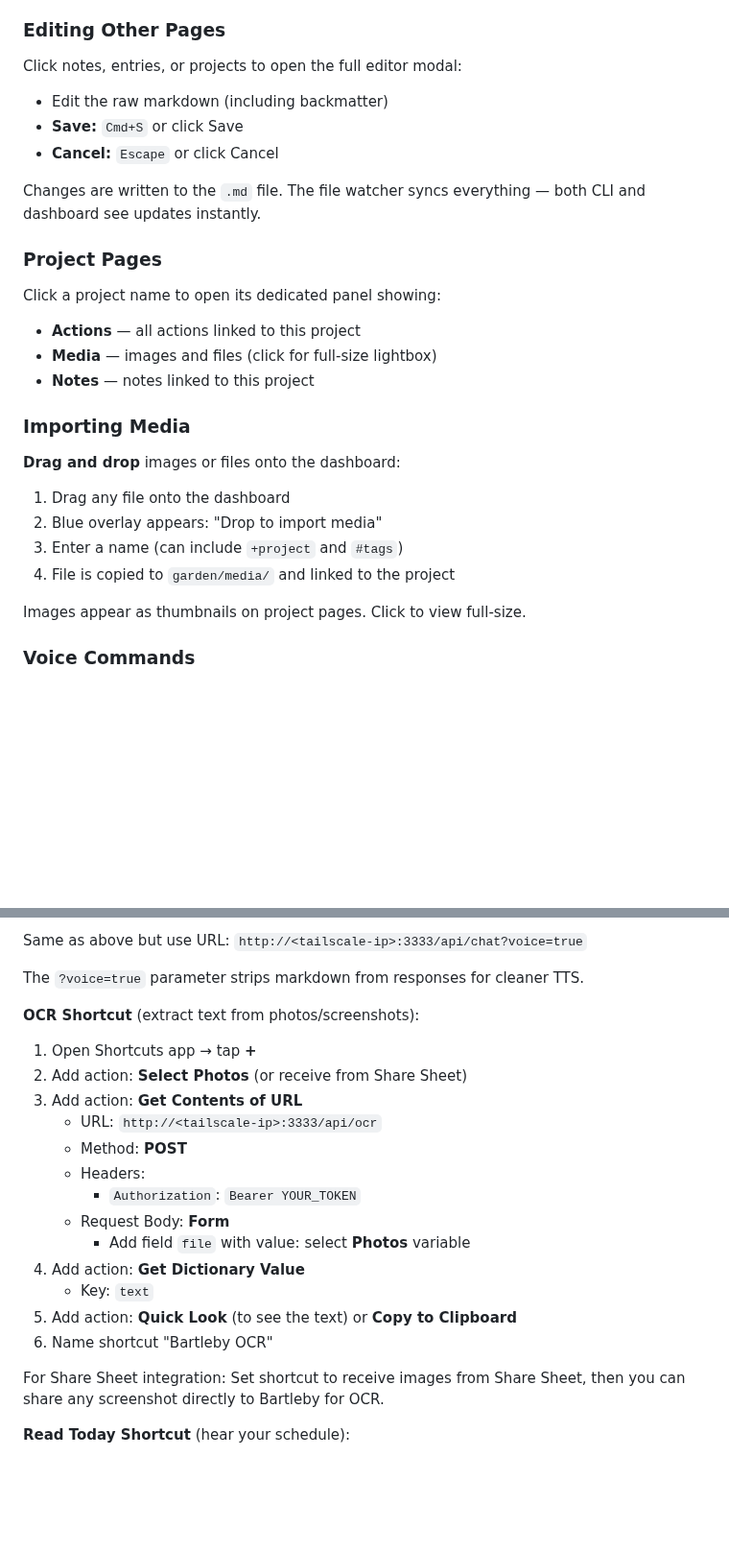
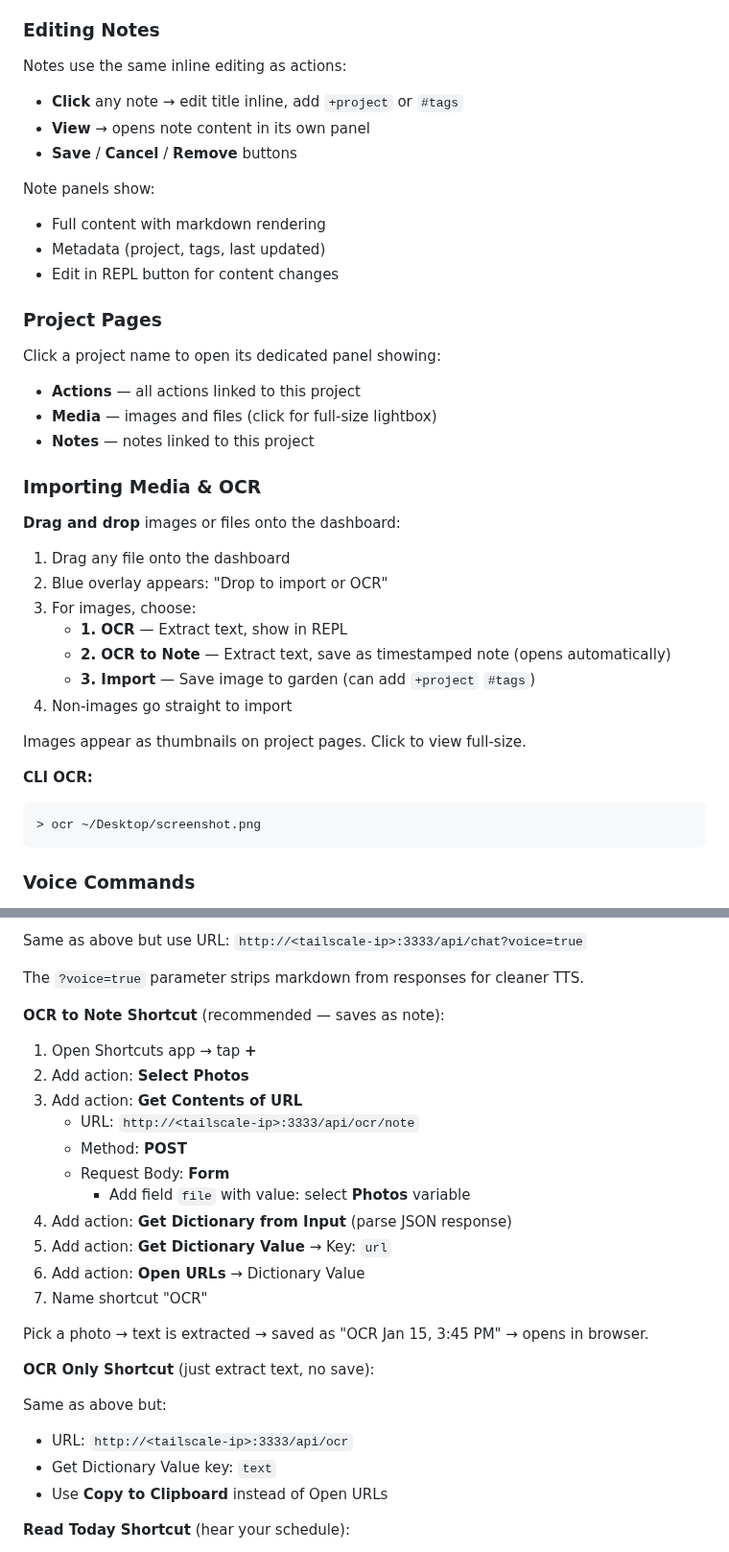
Before and after one commit to JussaMouse/bartleby, a Markdown page: README.md, 2 parts joined by grey strips. Shown at 96% size. Drawn GitHub-style; blank space fills up the shorter version.

Commit message:
docs: update README for OCR and UI changes
- Add Notes panel to dashboard panels table
- Update "Editing Notes" section (inline edit + View button)
- Update "Importing Media" with OCR options (OCR, OCR to Note, Import)
- Update OCR Shortcut docs to recommend /api/ocr/note
- Add OCR Only shortcut as alternative
- Add CLI OCR example

````diff
--- a/README.md
+++ b/README.md
@@ -557,15 +558,18 @@ pack bags                    →  pack bags @home +thailand-trip due:friday
 - **Done:** Mark action complete (disappears instantly)
 - **→ Action:** (Inbox only) Convert to a real action and start editing
 
-### Editing Other Pages
+### Editing Notes
 
-Click notes, entries, or projects to open the full editor modal:
+Notes use the same inline editing as actions:
 
-- Edit the raw markdown (including backmatter)
-- **Save:** `Cmd+S` or click Save
-- **Cancel:** `Escape` or click Cancel
+- **Click** any note → edit title inline, add `+project` or `#tags`
+- **View** → opens note content in its own panel
+- **Save** / **Cancel** / **Remove** buttons
 
-Changes are written to the `.md` file. The file watcher syncs everything — both CLI and dashboard see updates instantly.
+Note panels show:
+- Full content with markdown rendering
+- Metadata (project, tags, last updated)
+- Edit in REPL button for content changes
 
 ### Project Pages
 
@@ -575,16 +579,24 @@ Click a project name to open its dedicated panel showing:
 - **Media** — images and files (click for full-size lightbox)
 - **Notes** — notes linked to this project
 
-### Importing Media
+### Importing Media & OCR
 
 **Drag and drop** images or files onto the dashboard:
 
 1. Drag any file onto the dashboard
-2. Blue overlay appears: "Drop to import media"
-3. Enter a name (can include `+project` and `#tags`)
-4. File is copied to `garden/media/` and linked to the project
+2. Blue overlay appears: "Drop to import or OCR"
+3. For images, choose:
+   - **1. OCR** — Extract text, show in REPL
+   - **2. OCR to Note** — Extract text, save as timestamped note (opens automatically)
+   - **3. Import** — Save image to garden (can add `+project` `#tags`)
+4. Non-images go straight to import
 
 Images appear as thumbnails on project pages. Click to view full-size.
+
+**CLI OCR:**
+```
+> ocr ~/Desktop/screenshot.png
+```
 
 ### Voice Commands
 
@@ -723,23 +735,28 @@ Same as above but use URL: `http://<tailscale-ip>:3333/api/chat?voice=true`
 
 The `?voice=true` parameter strips markdown from responses for cleaner TTS.
 
-**OCR Shortcut** (extract text from photos/screenshots):
+**OCR to Note Shortcut** (recommended — saves as note):
 
 1. Open Shortcuts app → tap **+**
-2. Add action: **Select Photos** (or receive from Share Sheet)
+2. Add action: **Select Photos**
 3. Add action: **Get Contents of URL**
-   - URL: `http://<tailscale-ip>:3333/api/ocr`
+   - URL: `http://<tailscale-ip>:3333/api/ocr/note`
    - Method: **POST**
-   - Headers:
-     - `Authorization`: `Bearer YOUR_TOKEN`
    - Request Body: **Form**
      - Add field `file` with value: select **Photos** variable
-4. Add action: **Get Dictionary Value**
-   - Key: `text`
-5. Add action: **Quick Look** (to see the text) or **Copy to Clipboard**
-6. Name shortcut "Bartleby OCR"
+4. Add action: **Get Dictionary from Input** (parse JSON response)
+5. Add action: **Get Dictionary Value** → Key: `url`
+6. Add action: **Open URLs** → Dictionary Value
+7. Name shortcut "OCR"
 
-For Share Sheet integration: Set shortcut to receive images from Share Sheet, then you can share any screenshot directly to Bartleby for OCR.
+Pick a photo → text is extracted → saved as "OCR Jan 15, 3:45 PM" → opens in browser.
+
+**OCR Only Shortcut** (just extract text, no save):
+
+Same as above but:
+- URL: `http://<tailscale-ip>:3333/api/ocr`
+- Get Dictionary Value key: `text`
+- Use **Copy to Clipboard** instead of Open URLs
 
 **Read Today Shortcut** (hear your schedule):
 
````
Also changed, not shown: other parts of README.md (+2 -1 lines).
